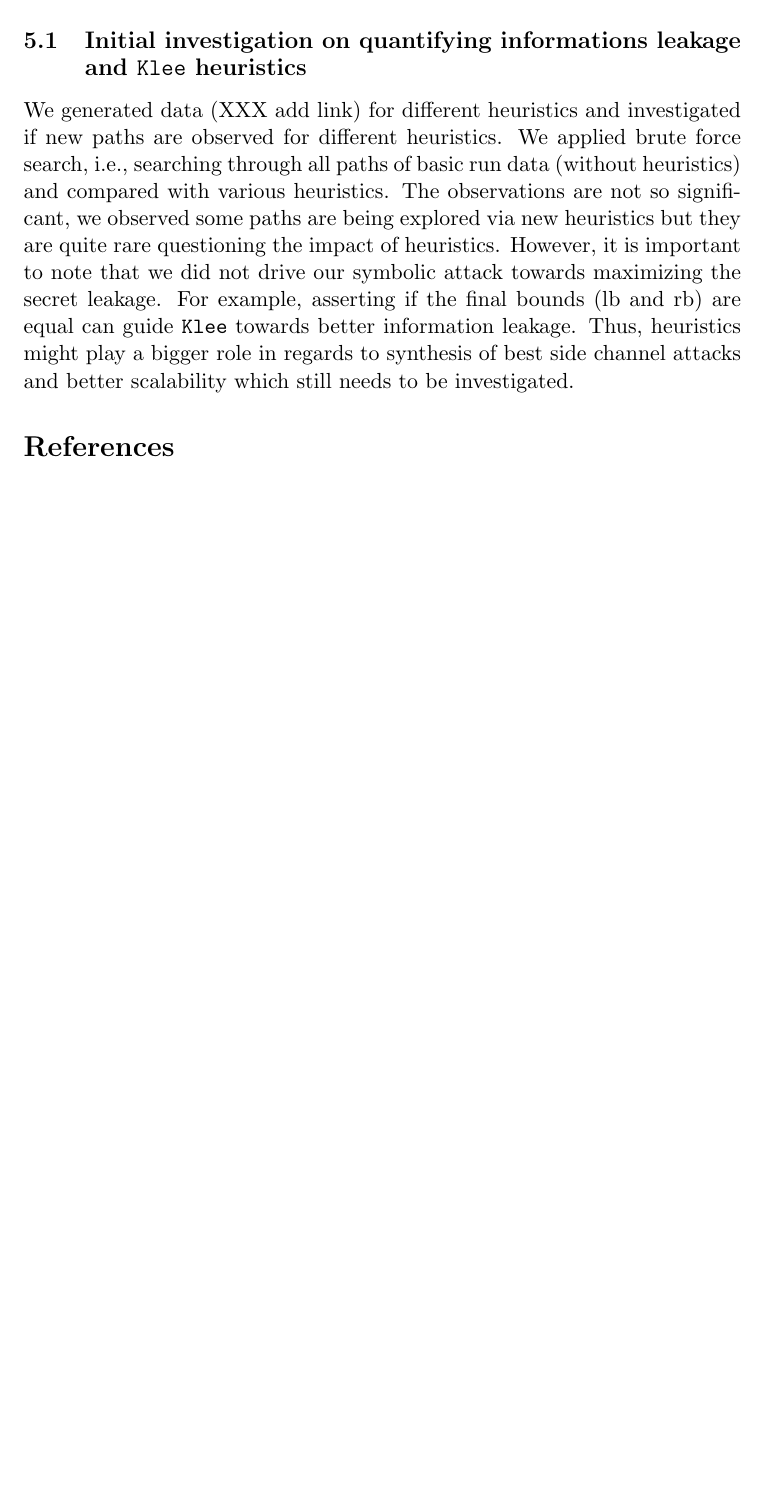
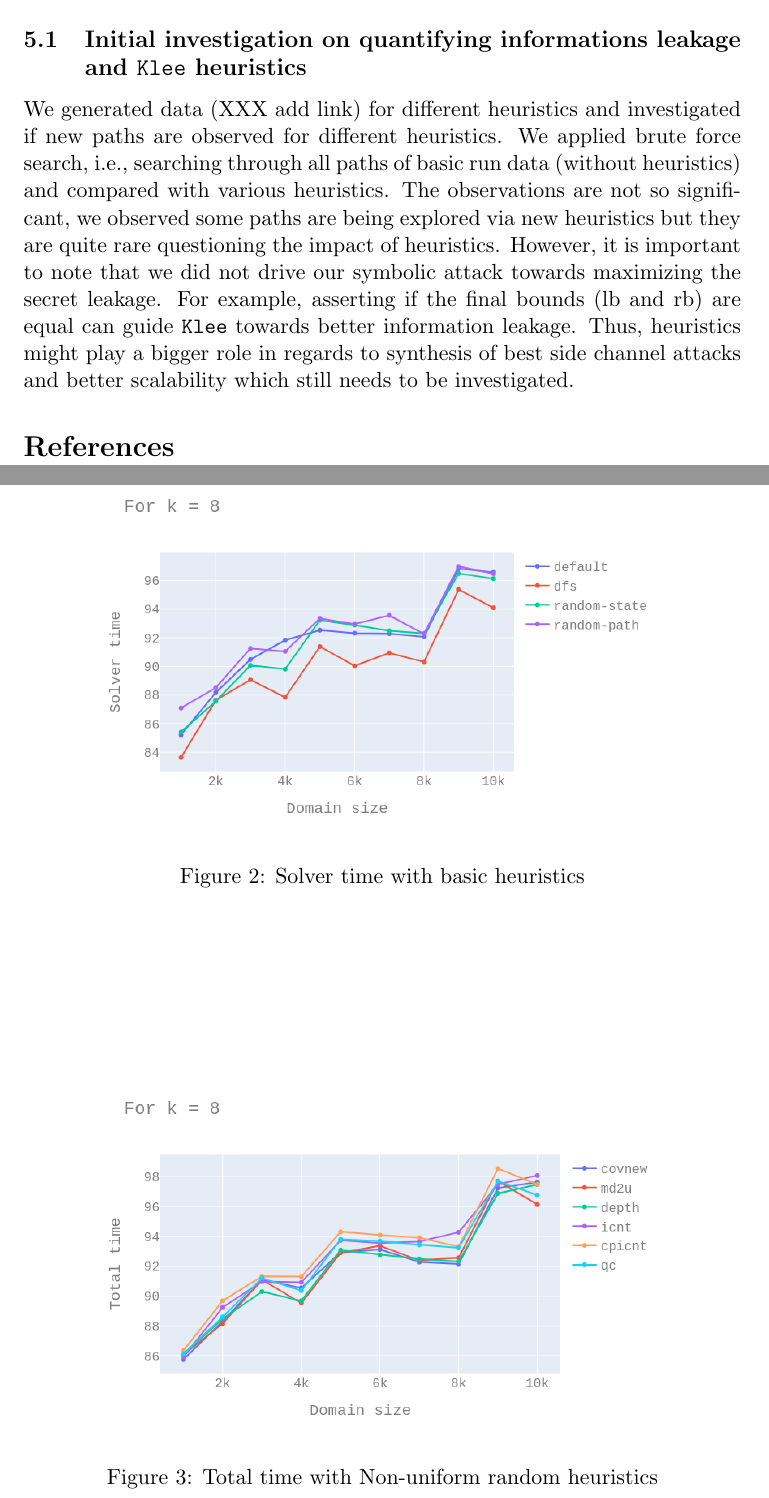
Before and after one commit to irfansha/LBS_projects, a LaTeX paper (final_project/report.tex): part of page 10 of 10 before the commit and two parts of pages 10 and 11 of 12 after it, the two joined at a grey line, cut so that both start at the same text, the shorter picture padded with empty space. Compiled offline with pdfLaTeX.

Commit message:
Plots added, table to be added.

```diff
--- a/final_project/report.tex
+++ b/final_project/report.tex
@@ -194,0 +206,16 @@ XXX Add few points on each solver.
+\centering
+\end{figure}
+
+\begin{figure}[h]
+\centering
+\includegraphics[width=10cm]{k_8_st_basic_heur.png}
+\label{fig:basic_heur_st}
+\caption{Solver time with basic heuristics}
+\centering
+\end{figure}
+
+\begin{figure}[h]
+\centering
+\includegraphics[width=10cm]{k_8_tt_nonuni_heur.png}
+\label{fig:nonuni_heur_tt}
+\caption{Total time with Non-uniform random heuristics}
```
Also changed, not shown: final_project/k_8_st_basic_heur.png (added), final_project/k_8_st_nonuni_heur.png (added), final_project/k_8_tt_basic_heur.png (added), final_project/k_8_tt_nonuni_heur.png (added), final_project/report.tex (30 more changed lines).
